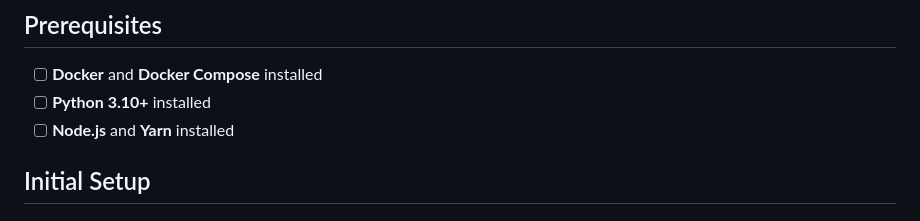
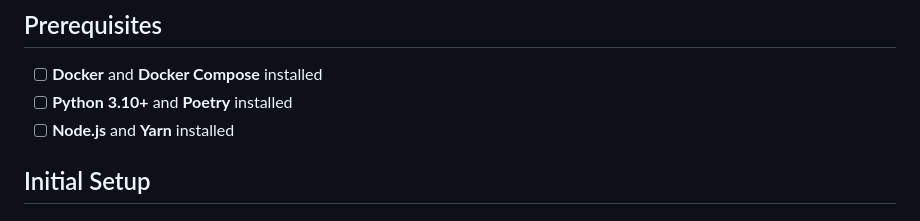
Before and after one commit to lucelsbyleverageAI/agent-os-starter-kit, a Markdown page: deployment_docs/local_deployment_checklist.md, the part around the change. GitHub-like rendering.

Commit message:
updated dependencies

```diff
--- a/deployment_docs/local_deployment_checklist.md
+++ b/deployment_docs/local_deployment_checklist.md
@@ -3,7 +3,7 @@
 ## Prerequisites
 
 - [ ] **Docker** and **Docker Compose** installed
-- [ ] **Python 3.10+** installed
+- [ ] **Python 3.10+** and **Poetry** installed
 - [ ] **Node.js** and **Yarn** installed
 
 ## Initial Setup
```
